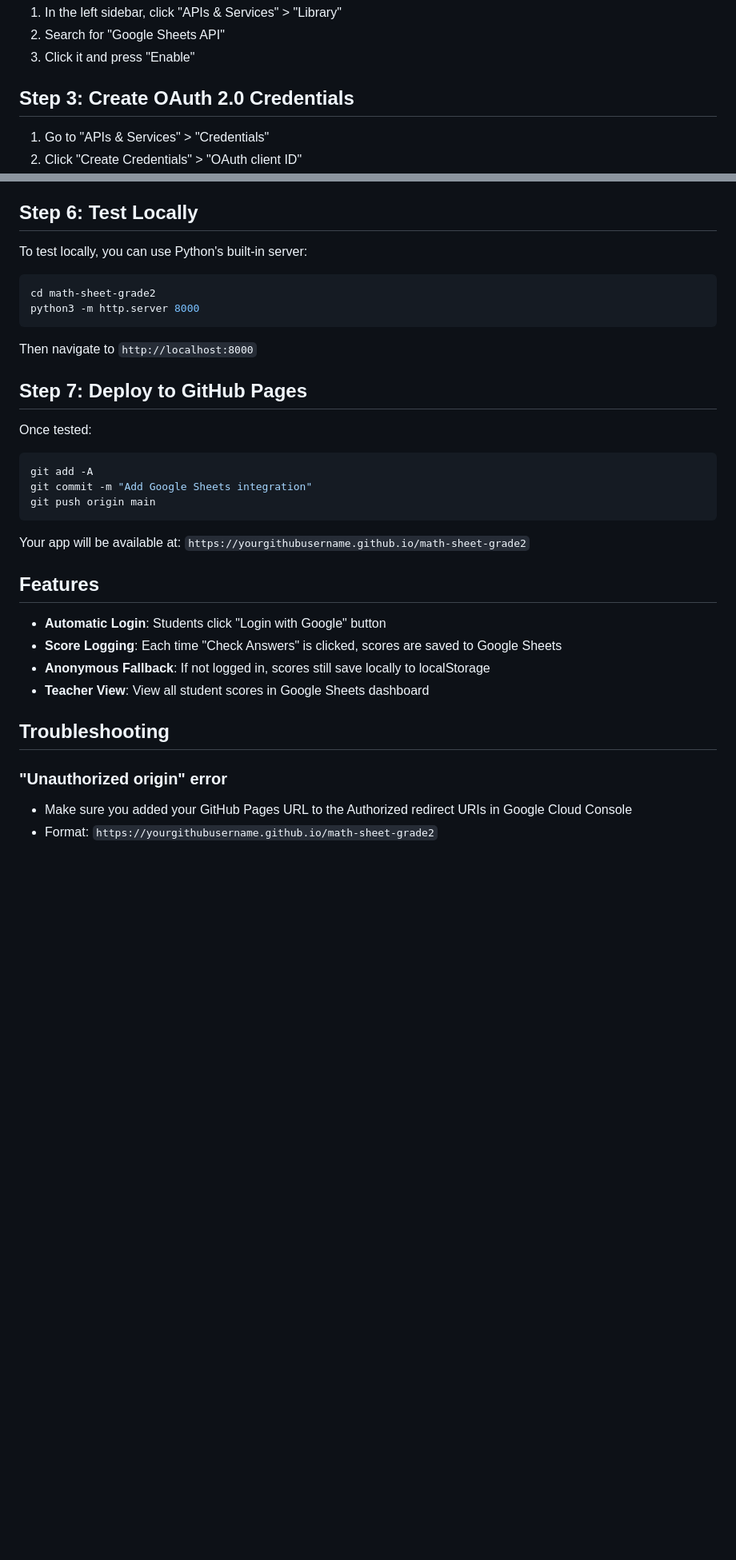
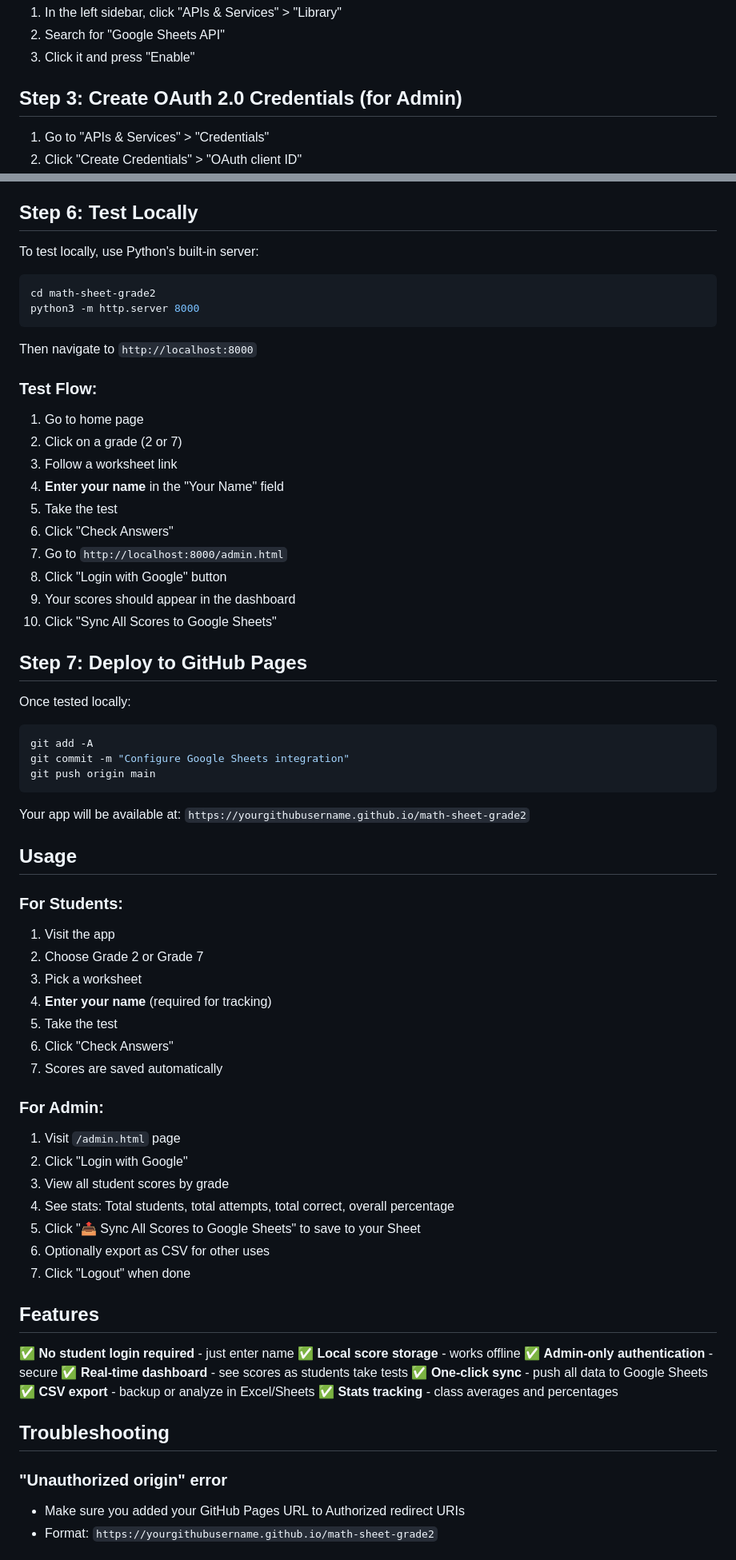
Before and after one commit to mayukh288/math-sheet-grade2, a Markdown page: GOOGLE_SHEETS_SETUP.md, 2 parts joined by grey strips. Shown at 80% size. Drawn GitHub-style; blank space fills up the shorter version.

Commit message:
Update setup guide for admin-only model

````diff
--- a/GOOGLE_SHEETS_SETUP.md
+++ b/GOOGLE_SHEETS_SETUP.md
@@ -16,7 +37,7 @@ This guide will help you set up Google authentication and automatic score saving
 2. Search for "Google Sheets API"
 3. Click it and press "Enable"
 
-## Step 3: Create OAuth 2.0 Credentials
+## Step 3: Create OAuth 2.0 Credentials (for Admin)
 
 1. Go to "APIs & Services" > "Credentials"
 2. Click "Create Credentials" > "OAuth client ID"
@@ -66,7 +87,7 @@ This guide will help you set up Google authentication and automatic score saving
 
 ## Step 6: Test Locally
 
-To test locally, you can use Python's built-in server:
+To test locally, use Python's built-in server:
 
 ```bash
 cd math-sheet-grade2
@@ -75,27 +96,63 @@ python3 -m http.server 8000
 
 Then navigate to `http://localhost:8000`
 
+### Test Flow:
+1. Go to home page
+2. Click on a grade (2 or 7)
+3. Follow a worksheet link
+4. **Enter your name** in the "Your Name" field
+5. Take the test
+6. Click "Check Answers"
+7. Go to `http://localhost:8000/admin.html`
+8. Click "Login with Google" button
+9. Your scores should appear in the dashboard
+10. Click "Sync All Scores to Google Sheets"
+
 ## Step 7: Deploy to GitHub Pages
 
-Once tested:
+Once tested locally:
+
 ```bash
 git add -A
-git commit -m "Add Google Sheets integration"
+git commit -m "Configure Google Sheets integration"
 git push origin main
 ```
 
 Your app will be available at: `https://yourgithubusername.github.io/math-sheet-grade2`
 
+## Usage
+
+### For Students:
+1. Visit the app
+2. Choose Grade 2 or Grade 7
+3. Pick a worksheet
+4. **Enter your name** (required for tracking)
+5. Take the test
+6. Click "Check Answers"
+7. Scores are saved automatically
+
+### For Admin:
+1. Visit `/admin.html` page
+2. Click "Login with Google"
+3. View all student scores by grade
+4. See stats: Total students, total attempts, total correct, overall percentage
+5. Click "📤 Sync All Scores to Google Sheets" to save to your Sheet
+6. Optionally export as CSV for other uses
+7. Click "Logout" when done
+
 ## Features
 
-- **Automatic Login**: Students click "Login with Google" button
-- **Score Logging**: Each time "Check Answers" is clicked, scores are saved to Google Sheets
-- **Anonymous Fallback**: If not logged in, scores still save locally to localStorage
-- **Teacher View**: View all student scores in Google Sheets dashboard
+✅ **No student login required** - just enter name
+✅ **Local score storage** - works offline
+✅ **Admin-only authentication** - secure
+✅ **Real-time dashboard** - see scores as students take tests
+✅ **One-click sync** - push all data to Google Sheets
+✅ **CSV export** - backup or analyze in Excel/Sheets
+✅ **Stats tracking** - class averages and percentages
 
 ## Troubleshooting
 
 ### "Unauthorized origin" error
-- Make sure you added your GitHub Pages URL to the Authorized redirect URIs in Google Cloud Console
+- Make sure you added your GitHub Pages URL to Authorized redirect URIs
 - Format: `https://yourgithubusername.github.io/math-sheet-grade2`
 
````
Also changed, not shown: other parts of GOOGLE_SHEETS_SETUP.md (+54 -12 lines).
